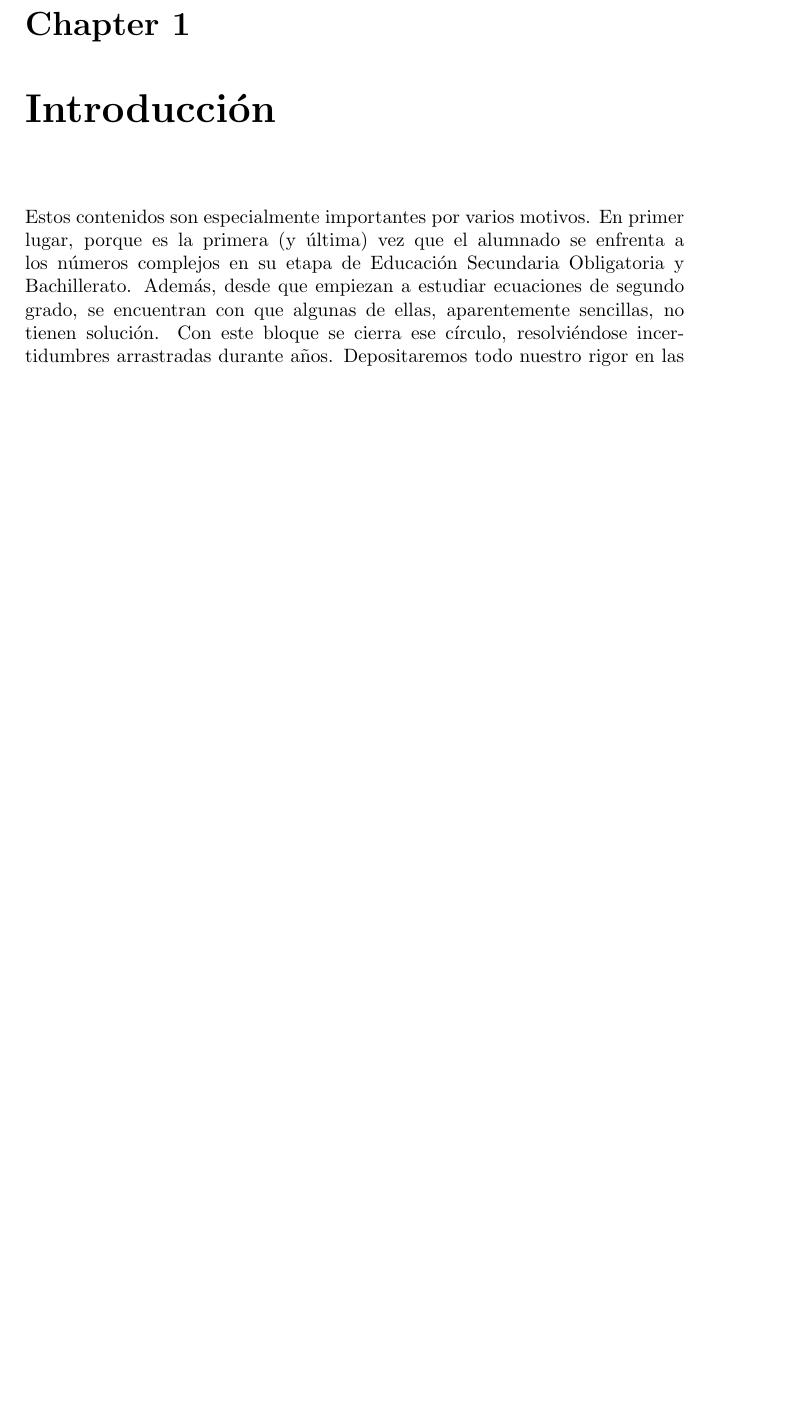
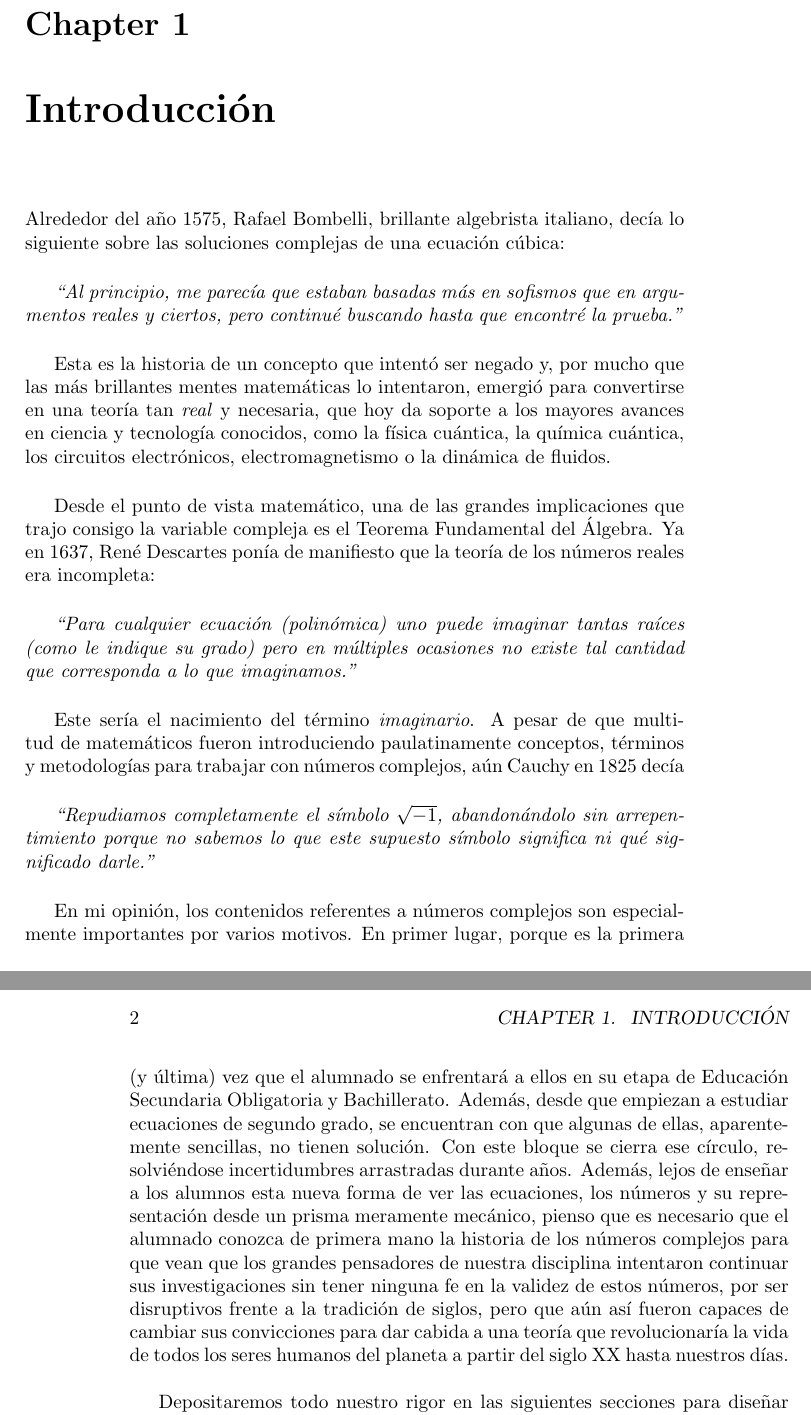
Before and after one commit to luisbalru/TFM-education-complex-numbers, a LaTeX book (chapters/01_introduction.tex): part of the page before the commit and two parts of pages 1 and 2 of 2 after it, the two joined at a grey line, cut so that both start at the same text, the shorter picture padded with empty space. Compiled offline with pdfLaTeX.

Commit message:
añadida introducción

```diff
--- a/chapters/01_introduction.tex
+++ b/chapters/01_introduction.tex
@@ -4,8 +4,26 @@
 
 \chapter{Introducción}
 
+Alrededor del año 1575, Rafael Bombelli, brillante algebrista italiano, decía lo siguiente sobre las soluciones complejas de una ecuación cúbica: \\
 
-Estos contenidos son especialmente importantes por varios motivos. En primer lugar, porque es la primera (y última) vez que el alumnado se enfrenta a los números complejos en su etapa de Educación Secundaria Obligatoria y Bachillerato. Además, desde que empiezan a estudiar ecuaciones de segundo grado, se encuentran con que algunas de ellas, aparentemente sencillas, no tienen solución. Con este bloque se cierra ese círculo, resolviéndose incertidumbres arrastradas durante años. Depositaremos todo nuestro rigor en las siguientes secciones para diseñar una estrategia de aprendizaje eficiente, que ligue la visión geométrica y algebraica de los números complejos, para conseguir que los alumnos y alumnas acaben el curso con una percepción amplia y rica de todos los conjuntos numéricos, incluyendo el cuerpo de los números complejos, y todas sus aplicaciones.
+\textit{``Al principio, me parecía que estaban basadas más en sofismos que en argumentos reales y ciertos, pero continué buscando hasta que encontré la prueba.''} \\
+
+Esta es la historia de un concepto que intentó ser negado y, por mucho que las más brillantes mentes matemáticas lo intentaron, emergió para convertirse en una teoría tan \textit{real} y necesaria, que hoy da soporte a los mayores avances en ciencia y tecnología conocidos, como la física cuántica, la química cuántica, los circuitos electrónicos, electromagnetismo o la  dinámica de fluidos. \\
+
+Desde el punto de vista matemático, una de las grandes implicaciones que trajo consigo la variable compleja es el Teorema Fundamental del Álgebra. Ya en 1637, René Descartes ponía de manifiesto que la teoría de los números reales era incompleta: \\
+
+\textit{``Para cualquier ecuación (polinómica) uno puede imaginar tantas raíces (como le indique su grado) pero en múltiples ocasiones no existe tal cantidad que corresponda a lo que imaginamos.''} \\
+
+Este sería el nacimiento del término \textit{imaginario}. A pesar de que multitud de matemáticos fueron introduciendo paulatinamente conceptos, términos y metodologías para trabajar con números complejos, aún Cauchy en 1825 decía \\
+
+\textit{``Repudiamos completamente el símbolo $\sqrt{-1}$, abandonándolo sin arrepentimiento porque no sabemos lo que este supuesto símbolo significa ni qué significado darle.''} \\
+
+
+
+En mi opinión, los contenidos referentes a números complejos son especialmente importantes por varios motivos. En primer lugar, porque es la primera (y última) vez que el alumnado se enfrentará a ellos en su etapa de Educación Secundaria Obligatoria y Bachillerato. Además, desde que empiezan a estudiar ecuaciones de segundo grado, se encuentran con que algunas de ellas, aparentemente sencillas, no tienen solución. Con este bloque se cierra ese círculo, resolviéndose incertidumbres arrastradas durante años. Además, lejos de enseñar a los alumnos esta nueva forma de ver las ecuaciones, los números y su representación desde un prisma meramente mecánico, pienso que es necesario que el alumnado conozca de primera mano la historia de los números complejos para que vean que los grandes pensadores de nuestra disciplina intentaron continuar sus investigaciones sin tener ninguna fe en la validez de estos números, por ser disruptivos frente a la tradición de siglos, pero que aún así fueron capaces de cambiar sus convicciones para dar cabida a una teoría que revolucionaría la vida de todos los seres humanos del planeta a partir del siglo XX hasta nuestros días.\\
+
+
+Depositaremos todo nuestro rigor en las siguientes secciones para diseñar una estrategia de aprendizaje eficiente, que ligue la visión geométrica y algebraica de los números complejos, para conseguir que los alumnos y alumnas acaben el curso con una percepción amplia y rica de todos los conjuntos numéricos, incluyendo el cuerpo de los números complejos, y todas sus aplicaciones.
 
 \end{document}
 
```
Also changed, not shown: bibliography/bibliography.bib (+0 -14 lines).
